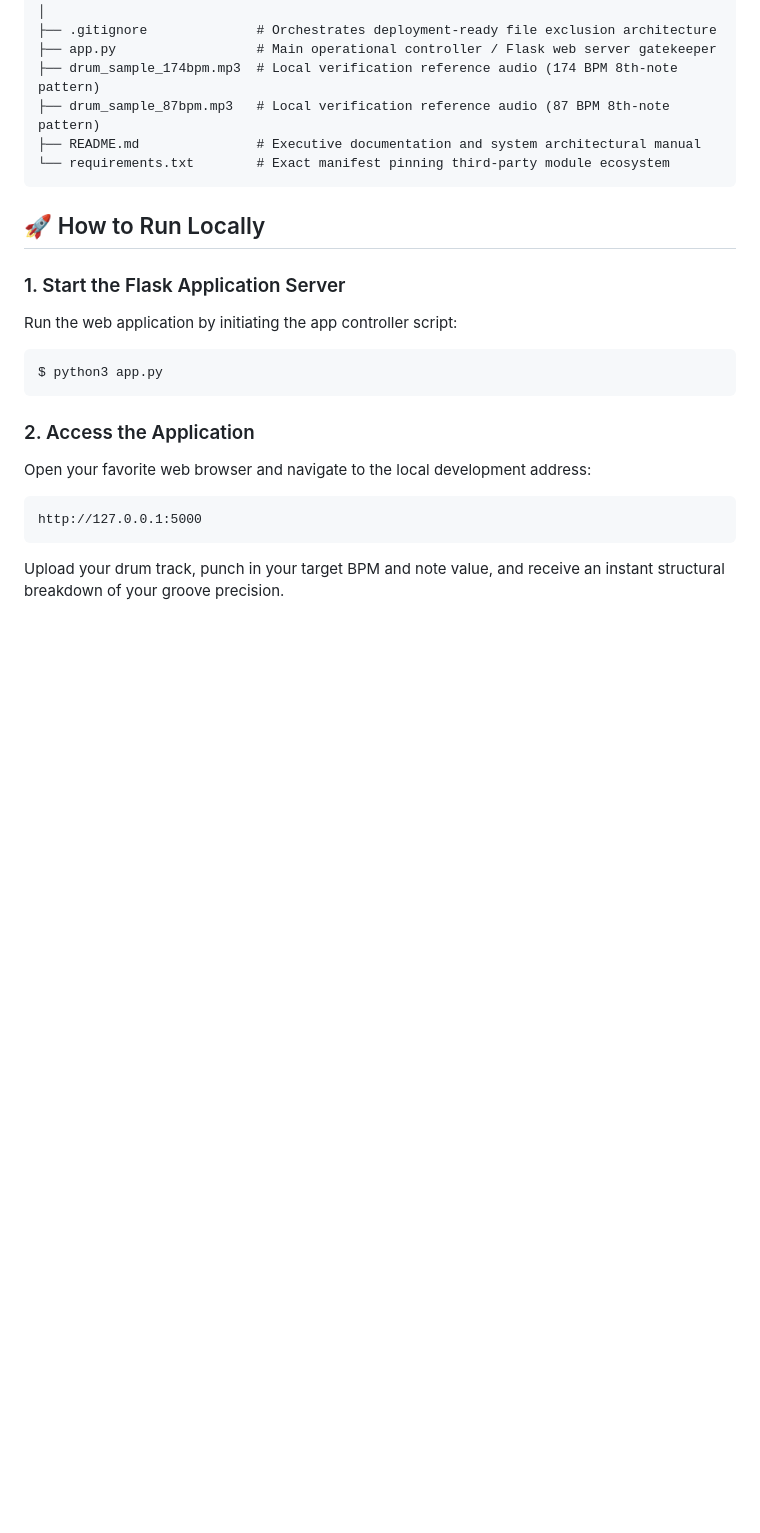
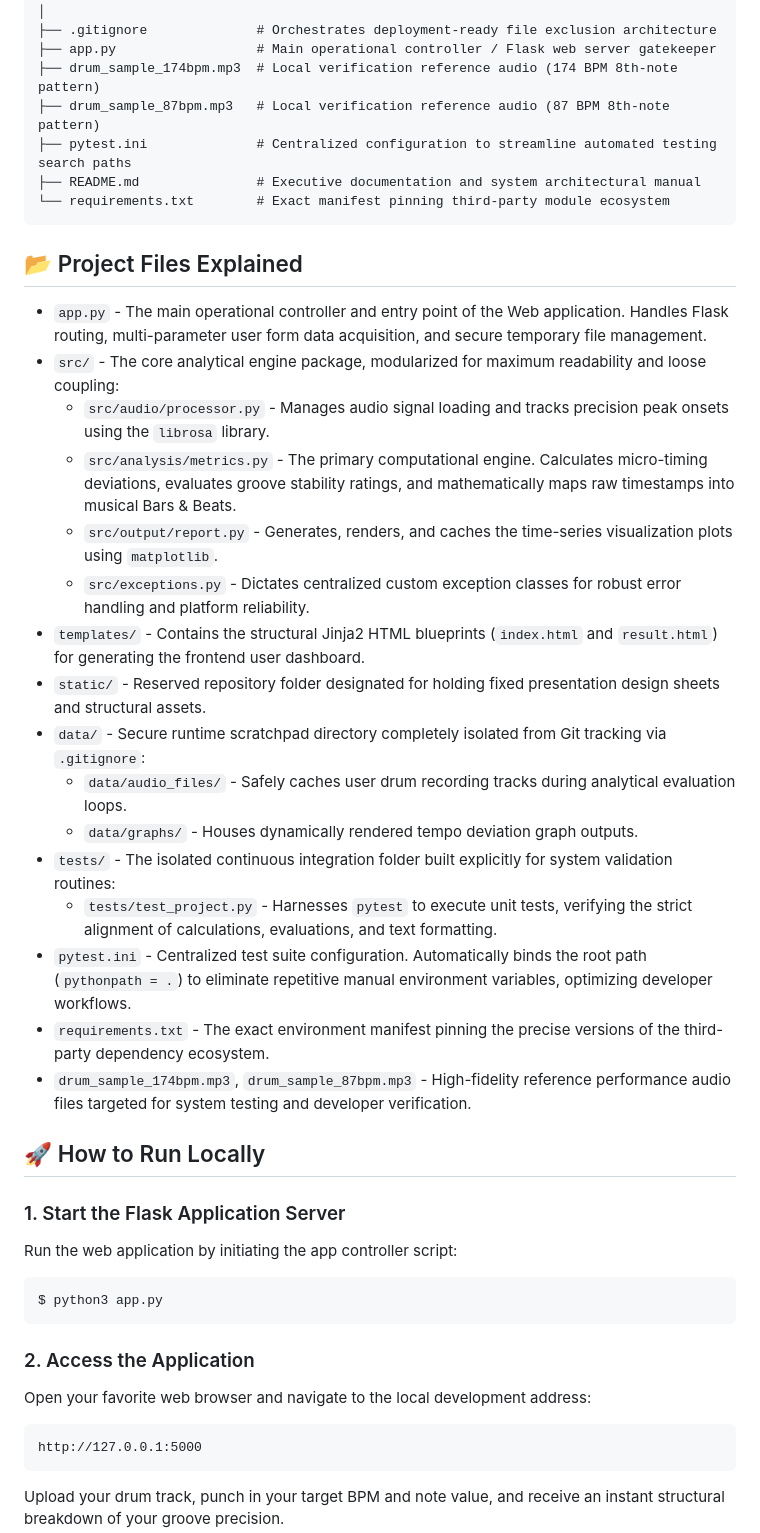
Before and after one commit to jiei-h/rhythm-accuracy-checker, a Markdown page: README.md, the part around the change. Drawn GitHub-style; blank space fills up the shorter version.

Commit message:
docs: READMEにProject Files Explainedセクションを追加しドキュメントの網羅性を完全化

````diff
--- a/README.md
+++ b/README.md
@@ -46,9 +46,28 @@ rhythm-accuracy-checker/
 ├── app.py                  # Main operational controller / Flask web server gatekeeper
 ├── drum_sample_174bpm.mp3  # Local verification reference audio (174 BPM 8th-note pattern)
 ├── drum_sample_87bpm.mp3   # Local verification reference audio (87 BPM 8th-note pattern)
+├── pytest.ini              # Centralized configuration to streamline automated testing search paths
 ├── README.md               # Executive documentation and system architectural manual
 └── requirements.txt        # Exact manifest pinning third-party module ecosystem
 ```
+
+## 📂 Project Files Explained
+- `app.py` - The main operational controller and entry point of the Web application. Handles Flask routing, multi-parameter user form data acquisition, and secure temporary file management.
+- `src/` - The core analytical engine package, modularized for maximum readability and loose coupling:
+  - `src/audio/processor.py` - Manages audio signal loading and tracks precision peak onsets using the `librosa` library.
+  - `src/analysis/metrics.py` - The primary computational engine. Calculates micro-timing deviations, evaluates groove stability ratings, and mathematically maps raw timestamps into musical Bars & Beats.
+  - `src/output/report.py` - Generates, renders, and caches the time-series visualization plots using `matplotlib`.
+  - `src/exceptions.py` - Dictates centralized custom exception classes for robust error handling and platform reliability.
+- `templates/` - Contains the structural Jinja2 HTML blueprints (`index.html` and `result.html`) for generating the frontend user dashboard.
+- `static/` - Reserved repository folder designated for holding fixed presentation design sheets and structural assets.
+- `data/` - Secure runtime scratchpad directory completely isolated from Git tracking via `.gitignore`:
+  - `data/audio_files/` - Safely caches user drum recording tracks during analytical evaluation loops.
+  - `data/graphs/` - Houses dynamically rendered tempo deviation graph outputs.
+- `tests/` - The isolated continuous integration folder built explicitly for system validation routines:
+  - `tests/test_project.py` - Harnesses `pytest` to execute unit tests, verifying the strict alignment of calculations, evaluations, and text formatting.
+- `pytest.ini` - Centralized test suite configuration. Automatically binds the root path (`pythonpath = .`) to eliminate repetitive manual environment variables, optimizing developer workflows.
+- `requirements.txt` - The exact environment manifest pinning the precise versions of the third-party dependency ecosystem.
+- `drum_sample_174bpm.mp3`, `drum_sample_87bpm.mp3` - High-fidelity reference performance audio files targeted for system testing and developer verification.
 
 ## 🚀 How to Run Locally
 
````
